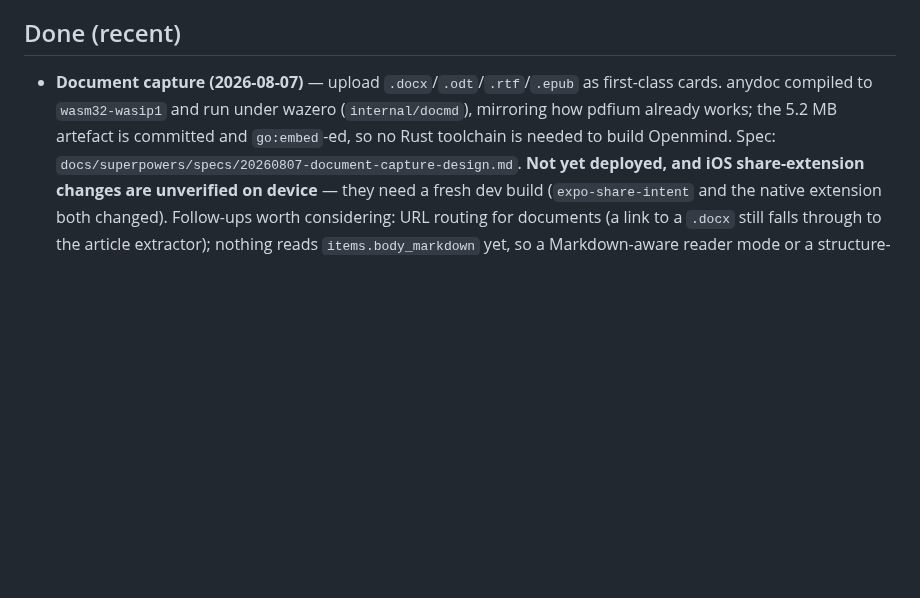
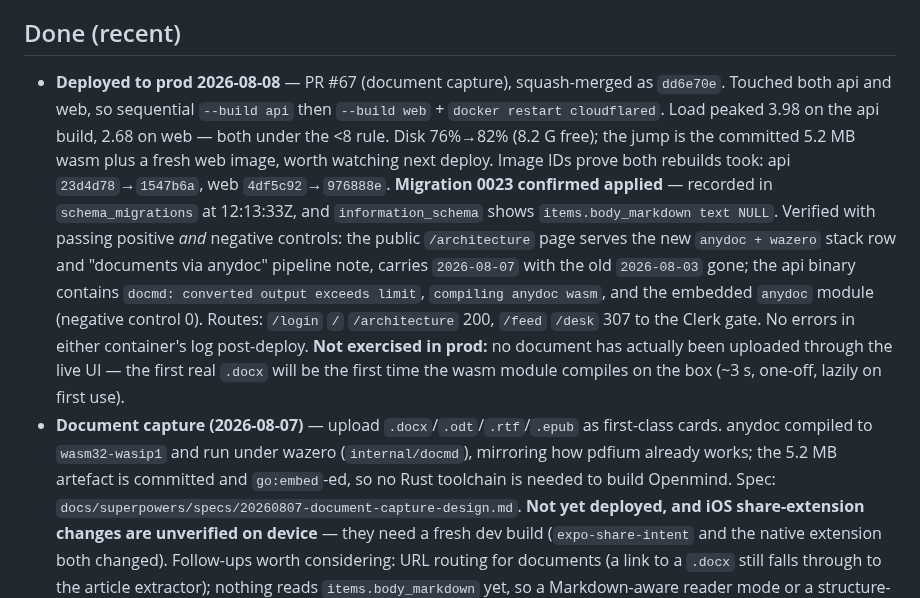
Before and after one commit to MichaelC001/open-mind, a Markdown page: TODO.md, the part around the change. Drawn GitHub-style; blank space fills up the shorter version.

Commit message:
docs: TODO — PR #67 deployed to prod

```diff
--- a/TODO.md
+++ b/TODO.md
@@ -114,6 +114,25 @@
   seam) only if the per-page seam proves annoying against a real 50-card page.
 
 ## Done (recent)
+- **Deployed to prod 2026-08-08** — PR #67 (document capture), squash-merged as
+  `dd6e70e`. Touched both api and web, so sequential `--build api` then
+  `--build web` + `docker restart cloudflared`. Load peaked 3.98 on the api
+  build, 2.68 on web — both under the <8 rule. Disk 76%→82% (8.2 G free); the
+  jump is the committed 5.2 MB wasm plus a fresh web image, worth watching next
+  deploy. Image IDs prove both rebuilds took: api `23d4d78`→`1547b6a`, web
+  `4df5c92`→`976888e`. **Migration 0023 confirmed applied** — recorded in
+  `schema_migrations` at 12:13:33Z, and `information_schema` shows
+  `items.body_markdown text NULL`. Verified with passing positive *and*
+  negative controls: the public `/architecture` page serves the new
+  `anydoc + wazero` stack row and "documents via anydoc" pipeline note, carries
+  `2026-08-07` with the old `2026-08-03` gone; the api binary contains
+  `docmd: converted output exceeds limit`, `compiling anydoc wasm`, and the
+  embedded `anydoc` module (negative control 0). Routes: `/login` `/`
+  `/architecture` 200, `/feed` `/desk` 307 to the Clerk gate. No errors in
+  either container's log post-deploy.
+  **Not exercised in prod:** no document has actually been uploaded through the
+  live UI — the first real `.docx` will be the first time the wasm module
+  compiles on the box (~3 s, one-off, lazily on first use).
 - **Document capture (2026-08-07)** — upload `.docx`/`.odt`/`.rtf`/`.epub` as
   first-class cards. anydoc compiled to `wasm32-wasip1` and run under wazero
   (`internal/docmd`), mirroring how pdfium already works; the 5.2 MB artefact is
```
